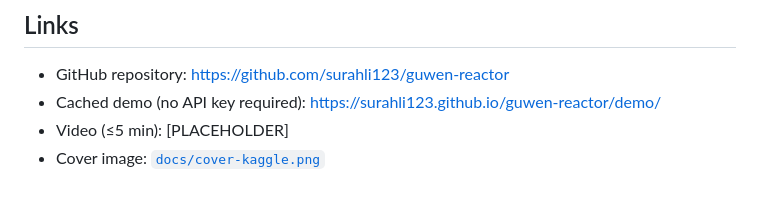
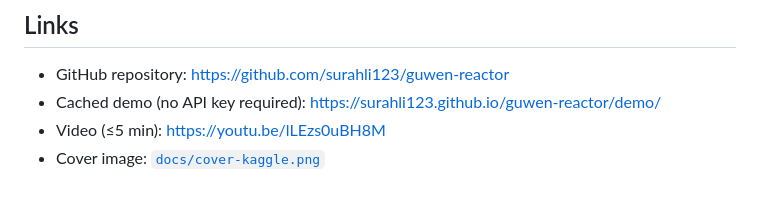
Before and after one commit to surahli123/guwen-reactor, a Markdown page: docs/capstone_writeup.md, the part around the change. Rendered like a GitHub page.

Commit message:
docs(writeup): fill YouTube video link (line 214 placeholder → https://youtu.be/lLEzs0uBH8M)
Co-Authored-By: Claude Fable 5 <noreply@anthropic.com>
Claude-Session: https://claude.ai/code/session_01DZ8j7afVVKEVvTQrhDCw5o

```diff
--- a/docs/capstone_writeup.md
+++ b/docs/capstone_writeup.md
@@ -211,5 +211,5 @@ verticals — museums, language-learning platforms, diaspora education.
 
 - GitHub repository: https://github.com/surahli123/guwen-reactor
 - Cached demo (no API key required): https://surahli123.github.io/guwen-reactor/demo/
-- Video (≤5 min): [PLACEHOLDER]
+- Video (≤5 min): https://youtu.be/lLEzs0uBH8M
 - Cover image: [`docs/cover-kaggle.png`](cover-kaggle.png)
```
